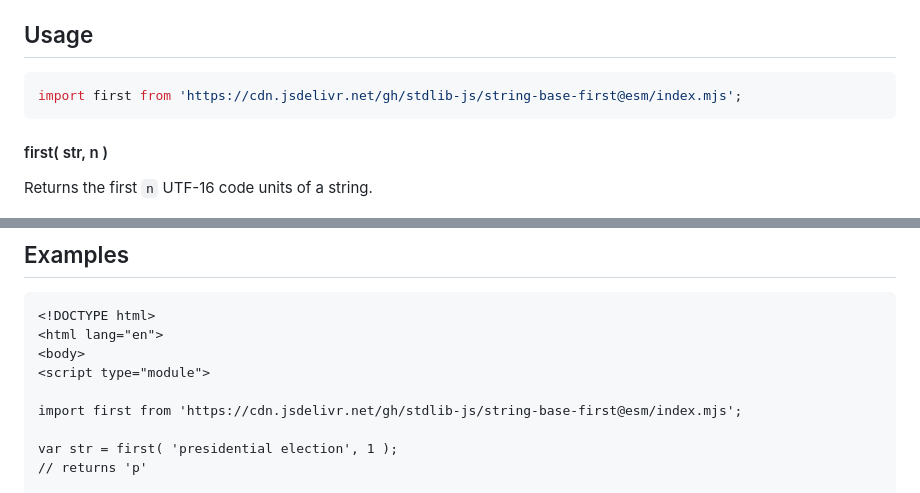
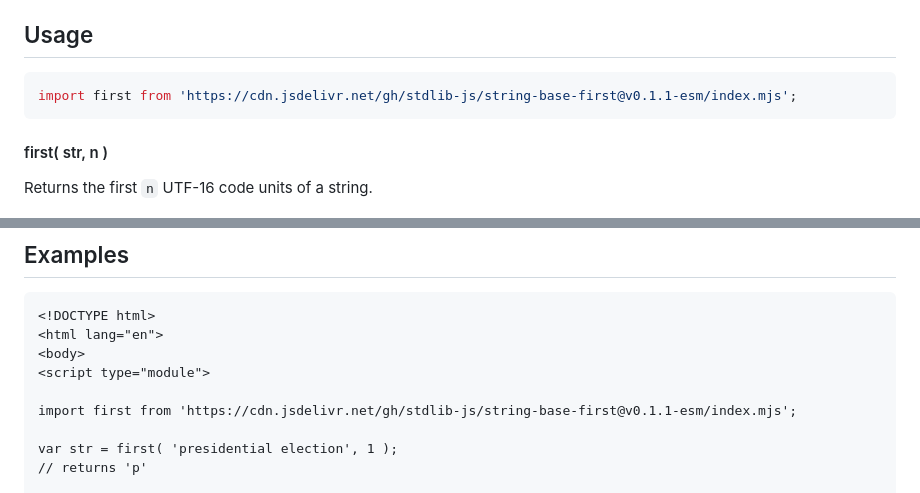
Before and after one commit to stdlib-js/string-base-first, a Markdown page: README.md, 2 parts joined by grey strips. Rendered like a GitHub page.

Commit message:
Update README.md for ESM bundle v0.1.1

````diff
--- a/README.md
+++ b/README.md
@@ -42,7 +42,7 @@ limitations under the License.
 ## Usage
 
 ```javascript
-import first from 'https://cdn.jsdelivr.net/gh/stdlib-js/string-base-first@esm/index.mjs';
+import first from 'https://cdn.jsdelivr.net/gh/stdlib-js/string-base-first@v0.1.1-esm/index.mjs';
 ```
 
 #### first( str, n )
@@ -79,7 +79,7 @@ out = first( 'foo bar', 10 );
 <body>
 <script type="module">
 
-import first from 'https://cdn.jsdelivr.net/gh/stdlib-js/string-base-first@esm/index.mjs';
+import first from 'https://cdn.jsdelivr.net/gh/stdlib-js/string-base-first@v0.1.1-esm/index.mjs';
 
 var str = first( 'presidential election', 1 );
 // returns 'p'
````
